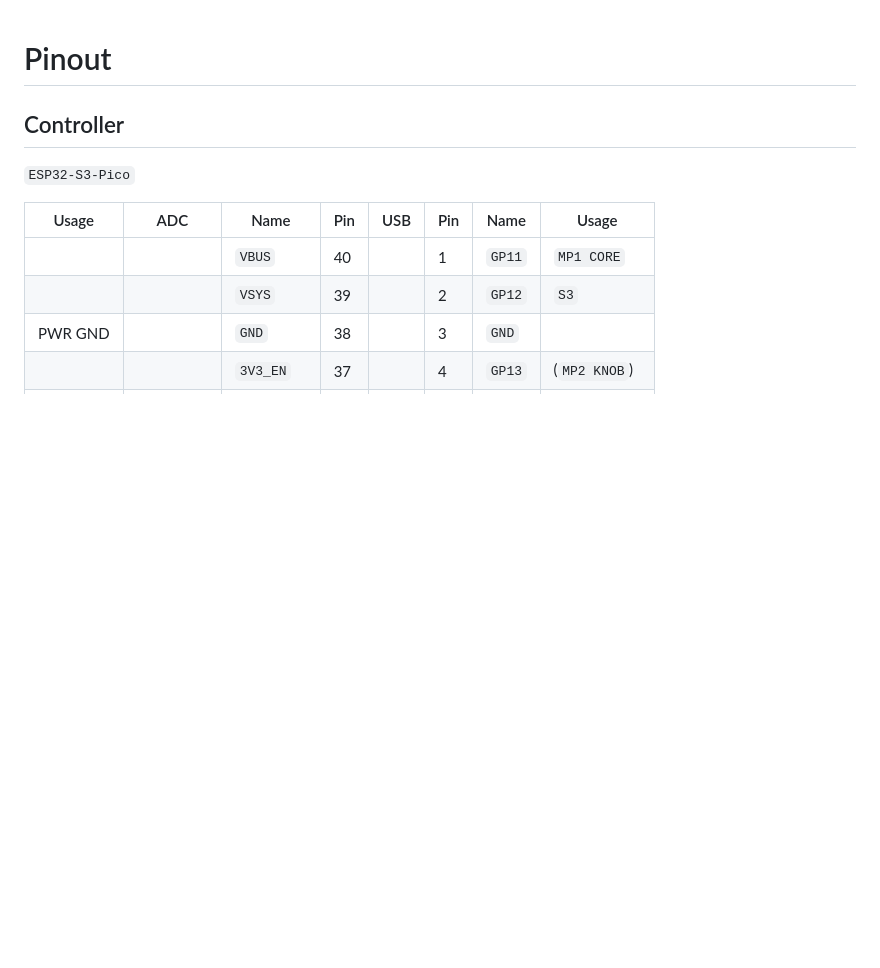
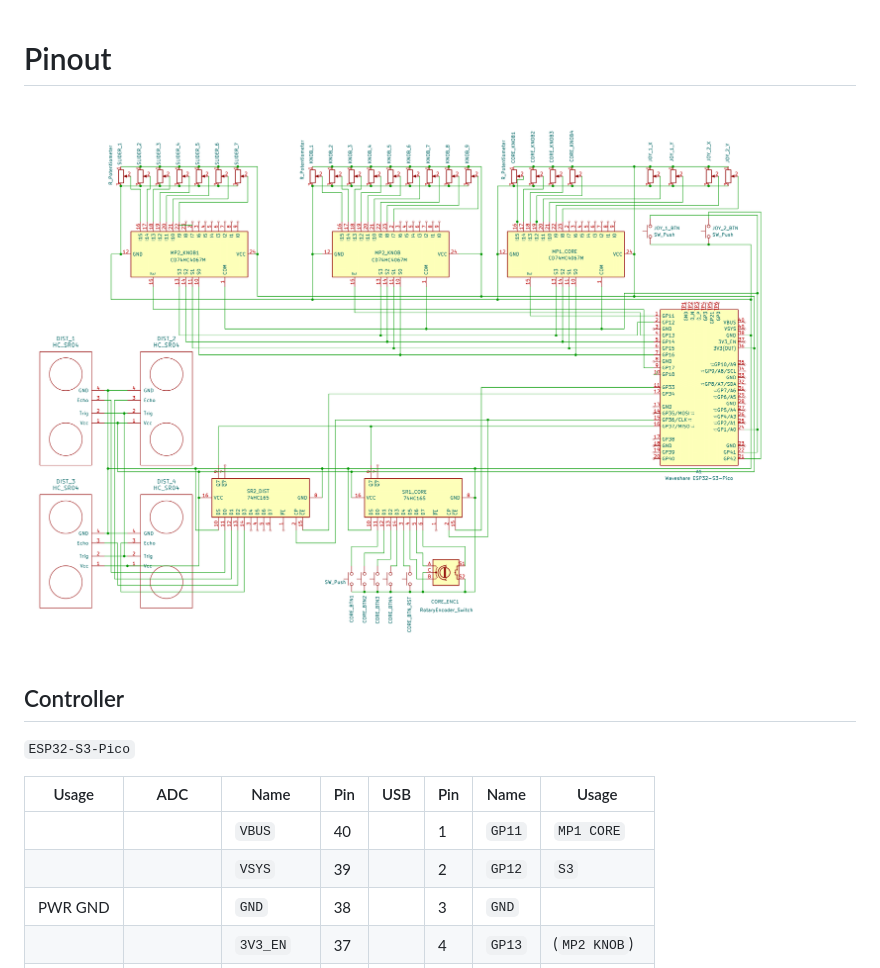
Before and after one commit to phistep/kontrolleur, a Markdown page: docs/pinout.md, the part around the change. GitHub-like rendering; pictures changed too: docs/img/schematic.png (added); blank space fills up the shorter version.

Commit message:
kicad schematics

```diff
--- a/docs/pinout.md
+++ b/docs/pinout.md
@@ -1,4 +1,6 @@
 # Pinout
+
+![schematics](img/schematic.png)
 
 ## Controller
 
```
Also changed, not shown: 9 other files.
